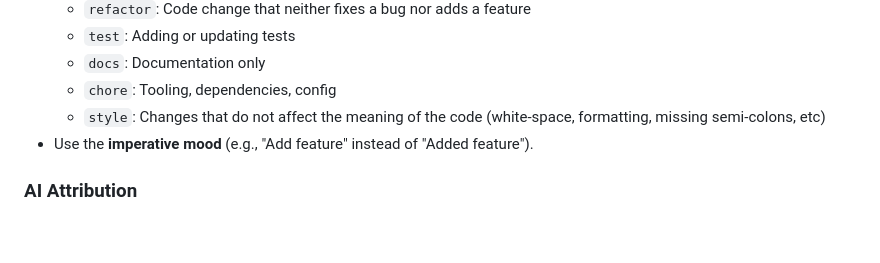
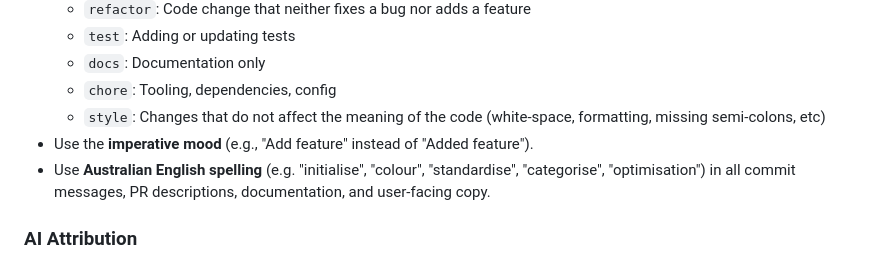
Before and after one commit to kazlim-code/payment_tracker_web_component, a Markdown page: AGENTS.md, the part around the change. GitHub-like rendering; blank space fills up the shorter version.

Commit message:
chore: add Australian English spelling rules to instructions
Update AGENTS.md to standardise commit and PR messages to Australian English.

Co-authored-by: Gemini <Gemini 3.5 Flash>

```diff
--- a/AGENTS.md
+++ b/AGENTS.md
@@ -51,6 +51,7 @@ Follow the `git-workflow-and-versioning` skill for all git operations.
   - `chore`: Tooling, dependencies, config
   - `style`: Changes that do not affect the meaning of the code (white-space, formatting, missing semi-colons, etc)
 - Use the **imperative mood** (e.g., "Add feature" instead of "Added feature").
+- Use **Australian English spelling** (e.g. "initialise", "colour", "standardise", "categorise", "optimisation") in all commit messages, PR descriptions, documentation, and user-facing copy.
 
 ### AI Attribution
 - Any commit generated or significantly assisted by AI must include the following footer, replacing `[MODEL_NAME]` with the identifier of the active model being used:
```
